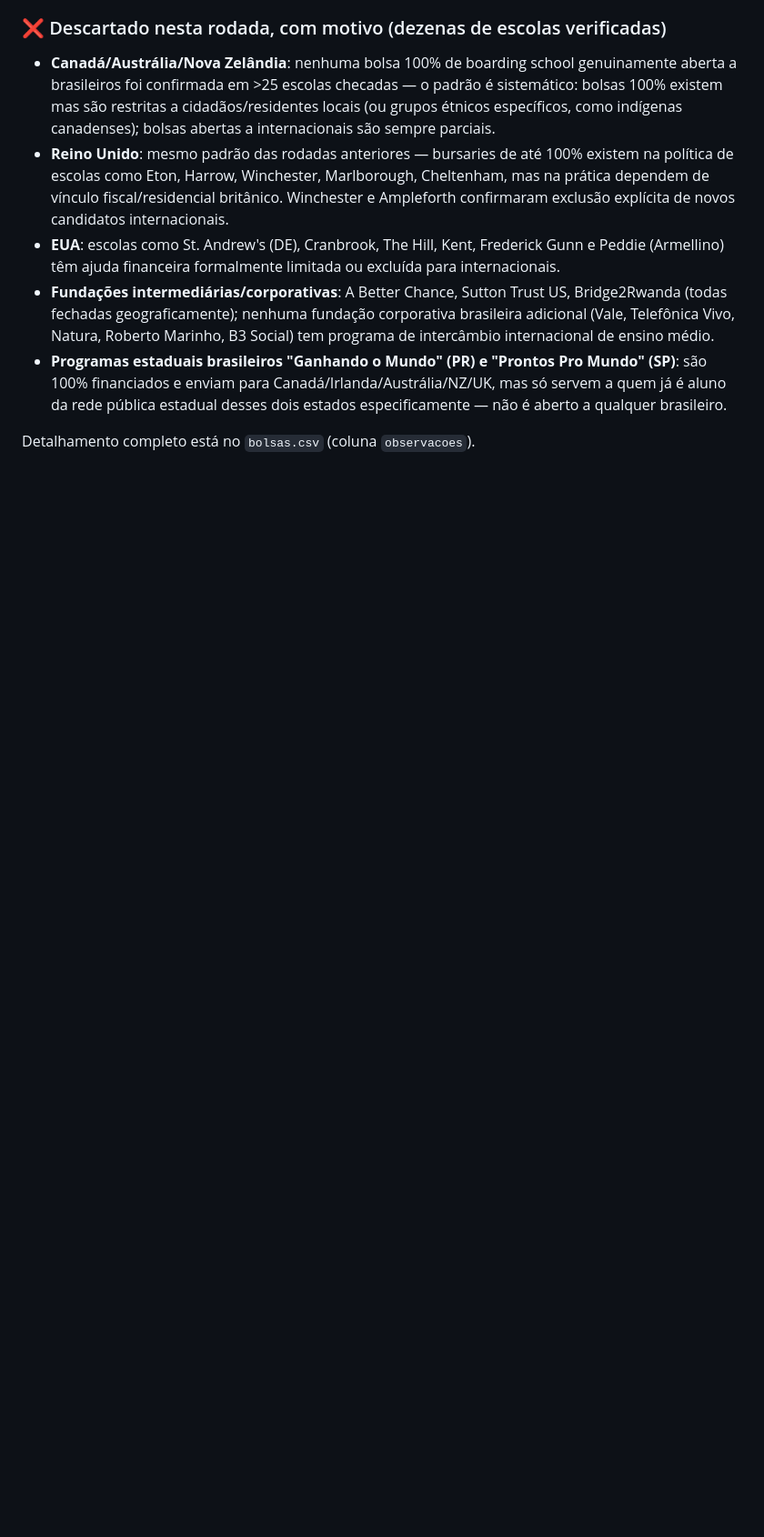
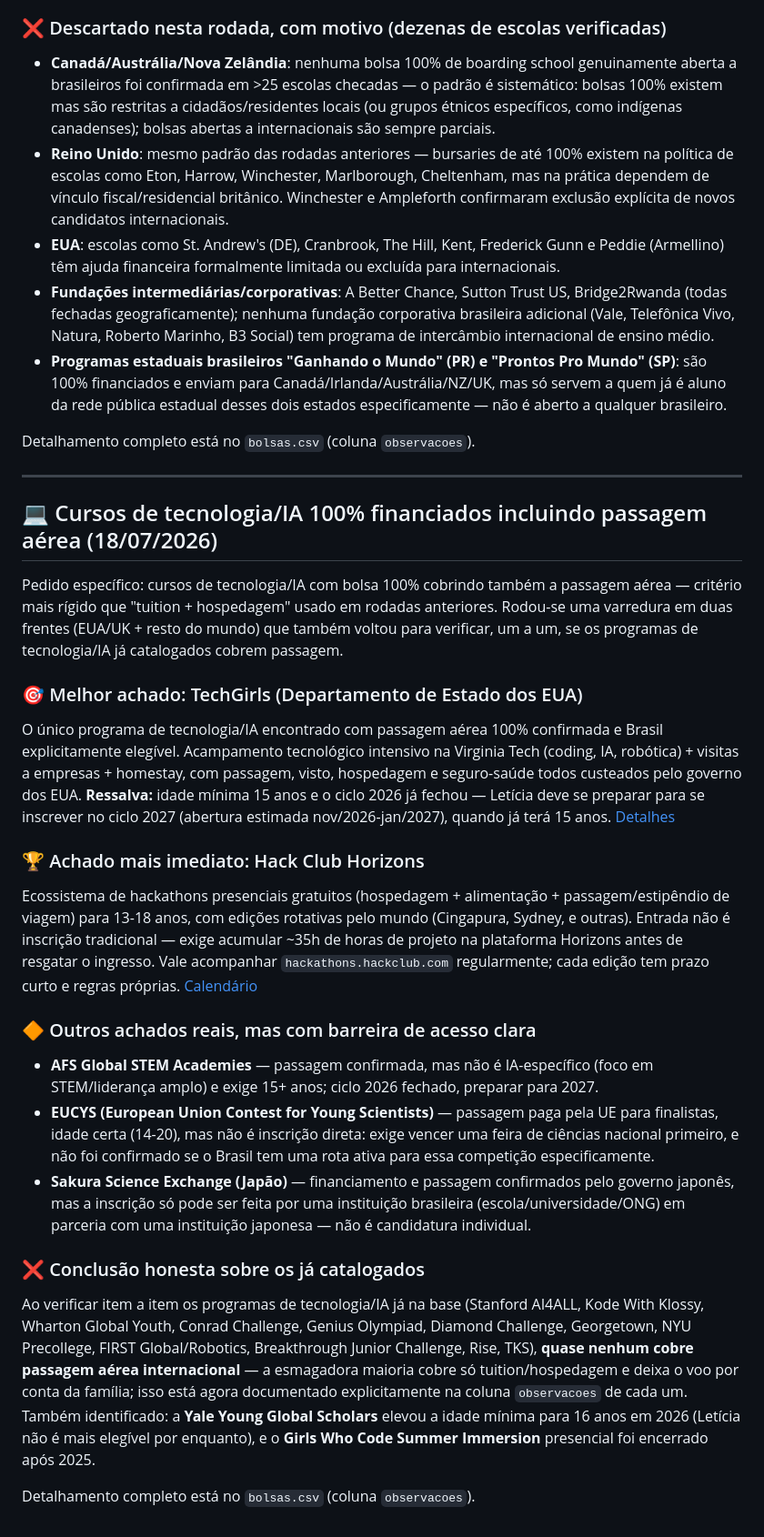
Before and after one commit to jfs195805-alt/Bolsamestradodoutorado, a Markdown page: candidaturas/LETICIA.md, the part around the change. Shown at 91% size. GitHub-like rendering; blank space fills up the shorter version.

Commit message:
Sincroniza LETICIA.md com pesquisa de tecnologia/IA + passagem aérea
Documenta os 5 novos achados (TechGirls, Hack Club Horizons, AFS Global
STEM Academies, EUCYS, Sakura Science) e a conclusão honesta de que a
maioria dos programas de tecnologia/IA já catalogados não cobre passagem
aérea internacional.

```diff
--- a/candidaturas/LETICIA.md
+++ b/candidaturas/LETICIA.md
@@ -216,3 +216,25 @@ Para dar sentido ao objetivo final (currículo forte → Ivy League gratuita): c
 - **Programas estaduais brasileiros "Ganhando o Mundo" (PR) e "Prontos Pro Mundo" (SP)**: são 100% financiados e enviam para Canadá/Irlanda/Austrália/NZ/UK, mas só servem a quem já é aluno da rede pública estadual desses dois estados especificamente — não é aberto a qualquer brasileiro.
 
 Detalhamento completo está no `bolsas.csv` (coluna `observacoes`).
+
+---
+
+## 💻 Cursos de tecnologia/IA 100% financiados incluindo passagem aérea (18/07/2026)
+
+Pedido específico: cursos de tecnologia/IA com bolsa 100% cobrindo também a passagem aérea — critério mais rígido que "tuition + hospedagem" usado em rodadas anteriores. Rodou-se uma varredura em duas frentes (EUA/UK + resto do mundo) que também voltou para verificar, um a um, se os programas de tecnologia/IA já catalogados cobrem passagem.
+
+### 🎯 Melhor achado: TechGirls (Departamento de Estado dos EUA)
+O único programa de tecnologia/IA encontrado com passagem aérea 100% confirmada e Brasil explicitamente elegível. Acampamento tecnológico intensivo na Virginia Tech (coding, IA, robótica) + visitas a empresas + homestay, com passagem, visto, hospedagem e seguro-saúde todos custeados pelo governo dos EUA. **Ressalva:** idade mínima 15 anos e o ciclo 2026 já fechou — Letícia deve se preparar para se inscrever no ciclo 2027 (abertura estimada nov/2026-jan/2027), quando já terá 15 anos. [Detalhes](https://exchanges.state.gov/non-us/program/techgirls)
+
+### 🏆 Achado mais imediato: Hack Club Horizons
+Ecossistema de hackathons presenciais gratuitos (hospedagem + alimentação + passagem/estipêndio de viagem) para 13-18 anos, com edições rotativas pelo mundo (Cingapura, Sydney, e outras). Entrada não é inscrição tradicional — exige acumular ~35h de horas de projeto na plataforma Horizons antes de resgatar o ingresso. Vale acompanhar `hackathons.hackclub.com` regularmente; cada edição tem prazo curto e regras próprias. [Calendário](https://hackathons.hackclub.com/)
+
+### 🔶 Outros achados reais, mas com barreira de acesso clara
+- **AFS Global STEM Academies** — passagem confirmada, mas não é IA-específico (foco em STEM/liderança amplo) e exige 15+ anos; ciclo 2026 fechado, preparar para 2027.
+- **EUCYS (European Union Contest for Young Scientists)** — passagem paga pela UE para finalistas, idade certa (14-20), mas não é inscrição direta: exige vencer uma feira de ciências nacional primeiro, e não foi confirmado se o Brasil tem uma rota ativa para essa competição especificamente.
+- **Sakura Science Exchange (Japão)** — financiamento e passagem confirmados pelo governo japonês, mas a inscrição só pode ser feita por uma instituição brasileira (escola/universidade/ONG) em parceria com uma instituição japonesa — não é candidatura individual.
+
+### ❌ Conclusão honesta sobre os já catalogados
+Ao verificar item a item os programas de tecnologia/IA já na base (Stanford AI4ALL, Kode With Klossy, Wharton Global Youth, Conrad Challenge, Genius Olympiad, Diamond Challenge, Georgetown, NYU Precollege, FIRST Global/Robotics, Breakthrough Junior Challenge, Rise, TKS), **quase nenhum cobre passagem aérea internacional** — a esmagadora maioria cobre só tuition/hospedagem e deixa o voo por conta da família; isso está agora documentado explicitamente na coluna `observacoes` de cada um. Também identificado: a **Yale Young Global Scholars** elevou a idade mínima para 16 anos em 2026 (Letícia não é mais elegível por enquanto), e o **Girls Who Code Summer Immersion** presencial foi encerrado após 2025.
+
+Detalhamento completo está no `bolsas.csv` (coluna `observacoes`).
```
